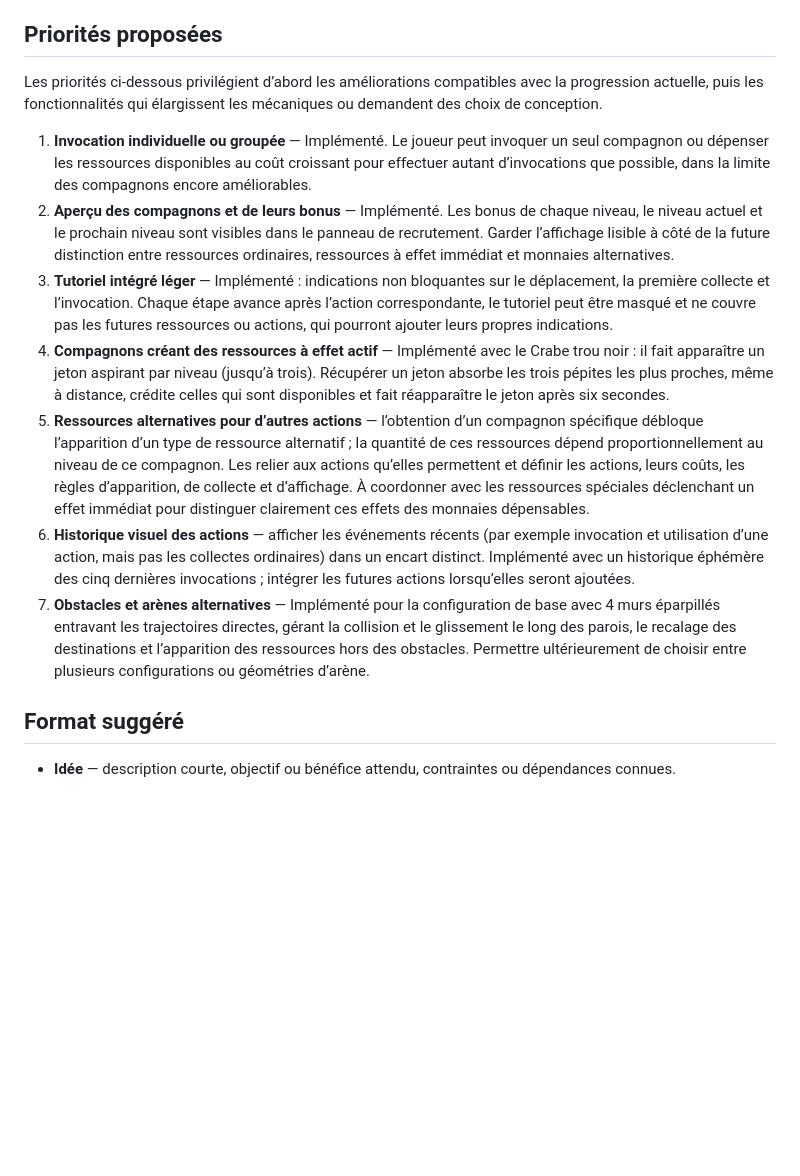
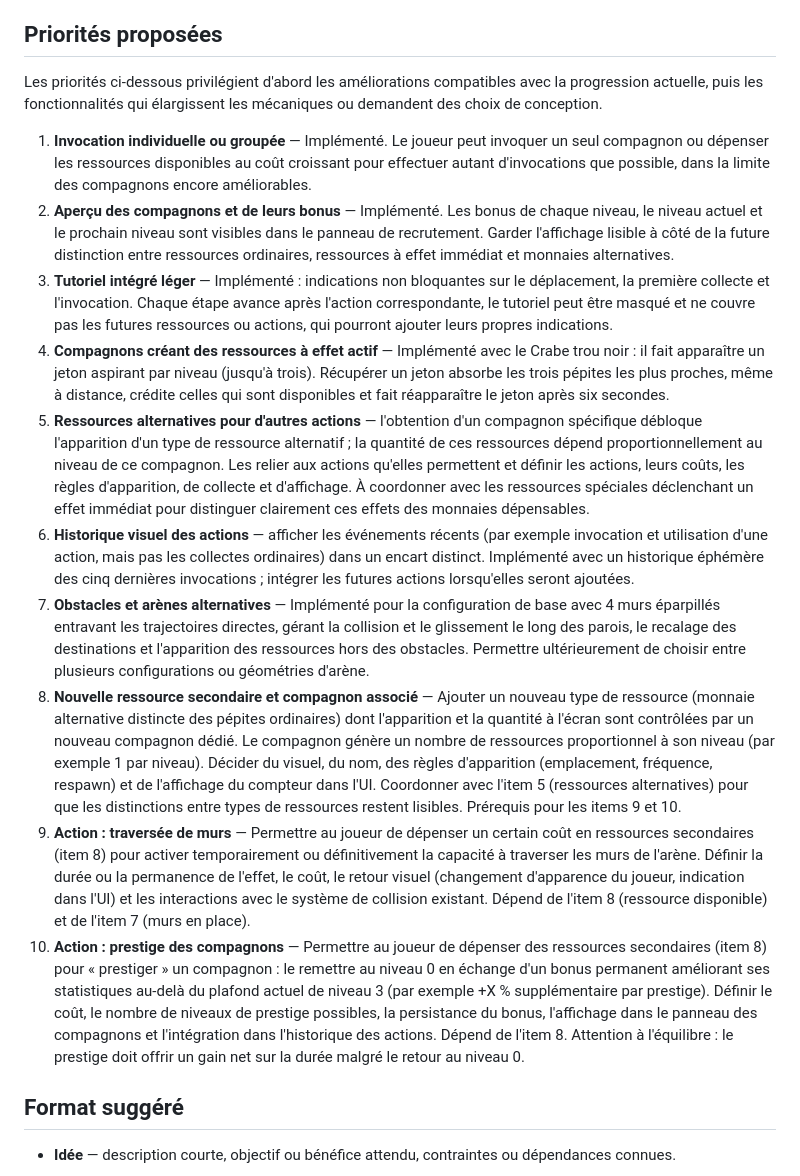
Before and after one commit to KrazyKays/kprj, a Markdown page: BACKLOG.md, the part around the change. GitHub-like rendering; blank space fills up the shorter version.

Commit message:
Add resource/companion/prestige/wall-phase to backlog (items 8-10)

```diff
--- a/BACKLOG.md
+++ b/BACKLOG.md
@@ -7,46 +7,70 @@ préserver, puis le mettre à jour si la portée ou le statut des éléments cha
 
 ## Priorités proposées
 
-Les priorités ci-dessous privilégient d’abord les améliorations compatibles
+Les priorités ci-dessous privilégient d'abord les améliorations compatibles
 avec la progression actuelle, puis les fonctionnalités qui élargissent les
 mécaniques ou demandent des choix de conception.
 
 1. **Invocation individuelle ou groupée** — Implémenté. Le joueur peut
    invoquer un seul compagnon ou dépenser les ressources disponibles au coût
-   croissant pour effectuer autant d’invocations que possible, dans la limite
+   croissant pour effectuer autant d'invocations que possible, dans la limite
    des compagnons encore améliorables.
 2. **Aperçu des compagnons et de leurs bonus** — Implémenté. Les bonus de
    chaque niveau, le niveau actuel et le prochain niveau sont visibles dans le
-   panneau de recrutement. Garder l’affichage lisible à côté de la future
+   panneau de recrutement. Garder l'affichage lisible à côté de la future
    distinction entre ressources ordinaires, ressources à effet immédiat et
    monnaies alternatives.
 3. **Tutoriel intégré léger** — Implémenté : indications non bloquantes sur le
-   déplacement, la première collecte et l’invocation. Chaque étape avance après
-   l’action correspondante, le tutoriel peut être masqué et ne couvre pas les
+   déplacement, la première collecte et l'invocation. Chaque étape avance après
+   l'action correspondante, le tutoriel peut être masqué et ne couvre pas les
    futures ressources ou actions, qui pourront ajouter leurs propres indications.
 4. **Compagnons créant des ressources à effet actif** — Implémenté avec le
-   Crabe trou noir : il fait apparaître un jeton aspirant par niveau (jusqu’à
+   Crabe trou noir : il fait apparaître un jeton aspirant par niveau (jusqu'à
    trois). Récupérer un jeton absorbe les trois pépites les plus
    proches, même à distance, crédite celles qui sont disponibles et fait
    réapparaître le jeton après six secondes.
-5. **Ressources alternatives pour d’autres actions** — l’obtention d’un
-   compagnon spécifique débloque l’apparition d’un type de ressource alternatif ;
+5. **Ressources alternatives pour d'autres actions** — l'obtention d'un
+   compagnon spécifique débloque l'apparition d'un type de ressource alternatif ;
    la quantité de ces ressources dépend proportionnellement au niveau de ce
-   compagnon. Les relier aux actions qu’elles permettent et définir les actions,
-   leurs coûts, les règles d’apparition, de collecte et d’affichage. À coordonner
+   compagnon. Les relier aux actions qu'elles permettent et définir les actions,
+   leurs coûts, les règles d'apparition, de collecte et d'affichage. À coordonner
    avec les ressources spéciales déclenchant un effet immédiat pour distinguer
    clairement ces effets des monnaies dépensables.
 6. **Historique visuel des actions** — afficher les événements récents (par
-   exemple invocation et utilisation d’une action, mais pas les collectes
+   exemple invocation et utilisation d'une action, mais pas les collectes
    ordinaires) dans un encart distinct. Implémenté avec un historique éphémère
-   des cinq dernières invocations ; intégrer les futures actions lorsqu’elles
+   des cinq dernières invocations ; intégrer les futures actions lorsqu'elles
    seront ajoutées.
 7. **Obstacles et arènes alternatives** — Implémenté pour la configuration
    de base avec 4 murs éparpillés entravant les trajectoires directes, gérant
    la collision et le glissement le long des parois, le recalage des
-   destinations et l’apparition des ressources hors des obstacles. Permettre
+   destinations et l'apparition des ressources hors des obstacles. Permettre
    ultérieurement de choisir entre plusieurs configurations ou géométries
-   d’arène.
+   d'arène.
+8. **Nouvelle ressource secondaire et compagnon associé** — Ajouter un nouveau
+   type de ressource (monnaie alternative distincte des pépites ordinaires) dont
+   l'apparition et la quantité à l'écran sont contrôlées par un nouveau compagnon
+   dédié. Le compagnon génère un nombre de ressources proportionnel à son niveau
+   (par exemple 1 par niveau). Décider du visuel, du nom, des règles d'apparition
+   (emplacement, fréquence, respawn) et de l'affichage du compteur dans l'UI.
+   Coordonner avec l'item 5 (ressources alternatives) pour que les distinctions
+   entre types de ressources restent lisibles. Prérequis pour les items 9 et 10.
+9. **Action : traversée de murs** — Permettre au joueur de dépenser un certain
+   coût en ressources secondaires (item 8) pour activer temporairement ou
+   définitivement la capacité à traverser les murs de l'arène. Définir la durée
+   ou la permanence de l'effet, le coût, le retour visuel (changement d'apparence
+   du joueur, indication dans l'UI) et les interactions avec le système de
+   collision existant. Dépend de l'item 8 (ressource disponible) et de l'item 7
+   (murs en place).
+10. **Action : prestige des compagnons** — Permettre au joueur de dépenser des
+    ressources secondaires (item 8) pour « prestiger » un compagnon : le remettre
+    au niveau 0 en échange d'un bonus permanent améliorant ses statistiques
+    au-delà du plafond actuel de niveau 3 (par exemple +X % supplémentaire par
+    prestige). Définir le coût, le nombre de niveaux de prestige possibles, la
+    persistance du bonus, l'affichage dans le panneau des compagnons et
+    l'intégration dans l'historique des actions. Dépend de l'item 8. Attention à
+    l'équilibre : le prestige doit offrir un gain net sur la durée malgré le
+    retour au niveau 0.
 
 ## Format suggéré
 
```
